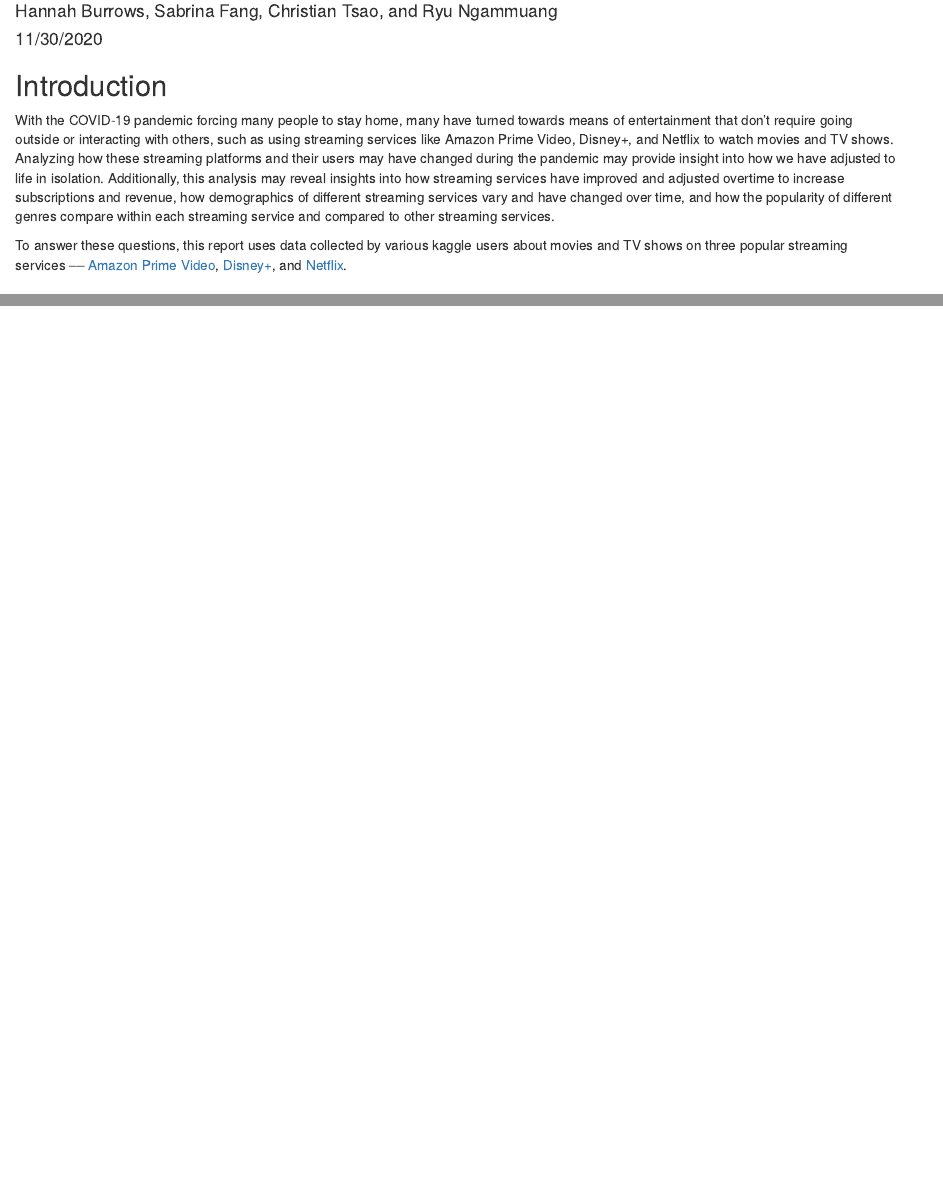
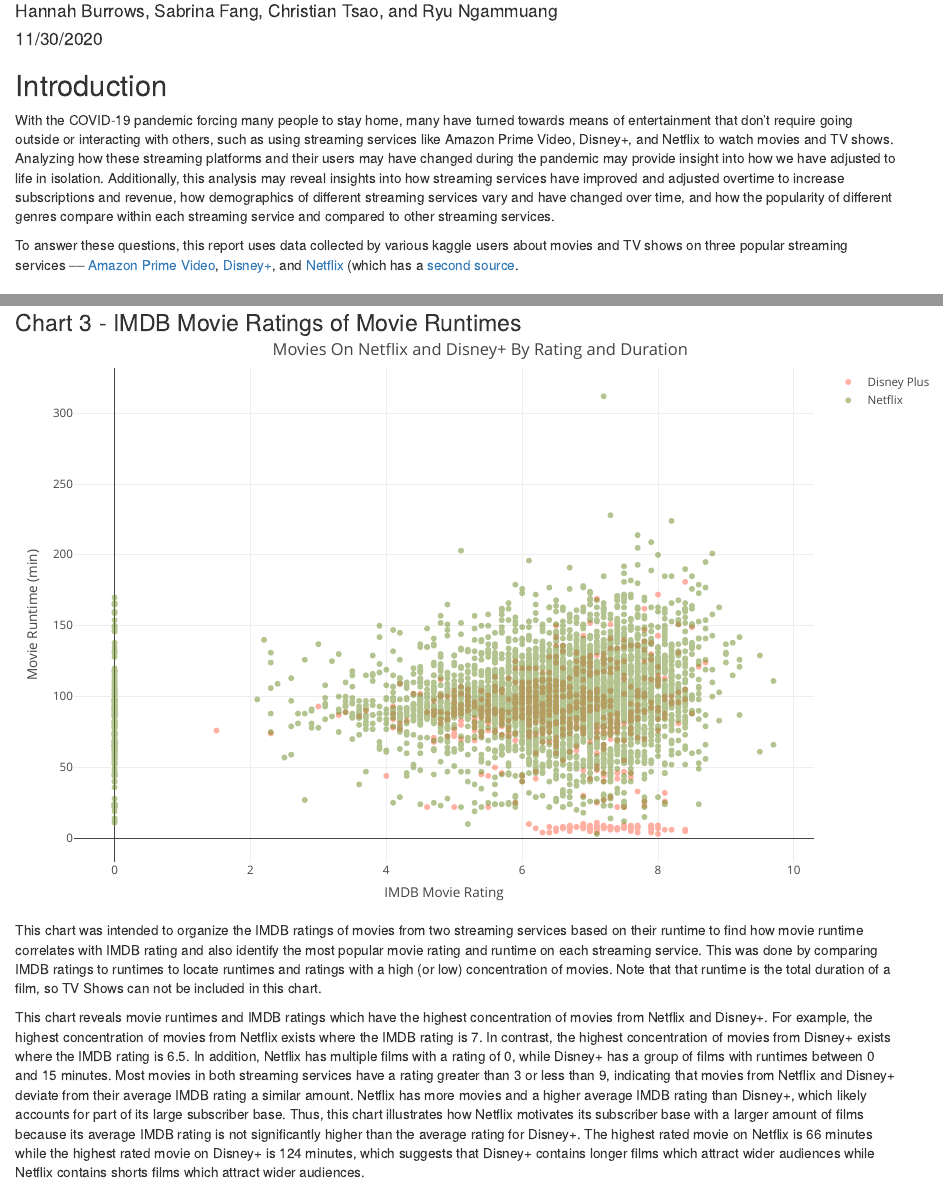
Before and after one commit to sfang13/info-201-final-project, an R Markdown document (index.Rmd): the page in a window 1100 px wide, from 110 px down, and a second part further down, joined at a grey line. Rendered offline with R 4.5, knitr and Pandoc, with nearby package versions; some code elsewhere in the file could not run offline.

Commit message:
completed sections for chart 2 and 3

````diff
--- a/index.Rmd
+++ b/index.Rmd
@@ -6,15 +6,25 @@
 ---
 
 
-```{r setup, include=FALSE}
+```{r setup, include=FALSE, warning=FALSE}
 
 source("scripts/chart_1.R")
 source("scripts/chart_2.R")
-#other sources go here
+source("scripts/chart_3.R")
+# other sources go here
 
-amazon_data <- read.csv("data/amazon_prime_tv_shows.csv", stringsAsFactors = FALSE)
-disney_data <- read.csv("data/disney_plus_shows.csv", stringsAsFactors = FALSE)
-netflix_data <- read.csv("data/netflix_movies_and_tv.csv", stringsAsFactors = FALSE)
+amazon_data <- read.csv("data/amazon_prime_tv_shows.csv",
+  stringsAsFactors = FALSE
+)
+disney_data <- read.csv("data/disney_plus_shows.csv",
+  stringsAsFactors = FALSE
+)
+netflix_data <- read.csv("data/netflix_movies_and_tv.csv",
+  stringsAsFactors = FALSE
+)
+netflix_2_data <- read.csv("data/netflix_movies_and_tv_imdb_ratings.csv",
+  stringsAsFactors = FALSE
+)
 
 knitr::opts_chunk$set(echo = TRUE)
 ```
@@ -36,7 +46,7 @@
 users about movies and TV shows on three popular streaming services –--
 [Amazon Prime Video](https://www.kaggle.com/nilimajauhari/amazon-prime-tv-shows),
 [Disney+](https://www.kaggle.com/unanimad/disney-plus-shows), and
-[Netflix](https://www.kaggle.com/shivamb/netflix-shows).
+[Netflix](https://www.kaggle.com/shivamb/netflix-shows) (which has a [second source](https://www.kaggle.com/sarahjeeeze/imdbfile).
 
 
 ## Summary
@@ -94,0 +110,8 @@
+### Chart 3 - IMDB Movie Ratings of Movie Runtimes
+```{r, echo=FALSE, warning=FALSE, message=FALSE, fig.dim=c(10, 6)}
+imdb_ratings_plot(disney_data, netflix_2_data)
+```
+
+This chart was intended to organize the IMDB ratings of movies from two streaming services based on their runtime to find how movie runtime correlates with IMDB rating and also identify the most popular movie rating and runtime on each streaming service. This was done by comparing IMDB ratings to runtimes to locate runtimes and ratings with a high (or low) concentration of movies. Note that that runtime is the total duration of a film, so TV Shows can not be included in this chart.
+
+This chart reveals movie runtimes and IMDB ratings which have the highest concentration of movies from Netflix and Disney+. For example, the highest concentration of movies from Netflix exists where the IMDB rating is 7. In contrast, the highest concentration of movies from Disney+ exists where the IMDB rating is 6.5. In addition, Netflix has multiple films with a rating of 0, while Disney+ has a group of films with runtimes between 0 and 15 minutes. Most movies in both streaming services have a rating greater than 3 or less than 9, indicating that movies from Netflix and Disney+ deviate from their average IMDB rating a similar amount. Netflix has more movies and a higher average IMDB rating than Disney+, which likely accounts for part of its large subscriber base. Thus, this chart illustrates how Netflix motivates its subscriber base with a larger amount of films because its average IMDB rating is not significantly higher than the average rating for Disney+. The highest rated movie on Netflix is 66 minutes while the highest rated movie on Disney+ is 124 minutes, which suggests that Disney+ contains longer films which attract wider audiences while Netflix contains shorts films which attract wider audiences.
--- a/scripts/chart_2.R
+++ b/scripts/chart_2.R
@@ -1,6 +1,7 @@
 # packages
 
 library("dplyr")
+library("plotly")
 library("ggplot2")
 library("stringr")
 
@@ -66,24 +67,26 @@
       )) %>%
     filter(!is.na(year))
   # line plot of ratings by year
-  ggplot(data = ratings_by_year, aes(
-    x = year,
-    y = num_rated,
-    group = mpa_rating
-  )) +
-    geom_line(aes(color = mpa_rating)) +
-    geom_point(aes(color = mpa_rating)) +
-    labs(
+  plot_ly(
+    data = ratings_by_year,
+    x = ~year,
+    y = ~num_rated,
+    name = ~mpa_rating,
+    type = "scatter",
+    mode = "lines+markers",
+    color = ~mpa_rating,
+    text = ~ paste(
+      "Release Year:", year, "<br># of Movies/Shows:",
+      num_rated
+    ),
+    colors = c("#5ab4ac", "coral", "maroon", "firebrick1", "olivedrab4")
+  ) %>%
+    layout(
       title = paste(
         "Content On Netflix, Amazon Prime, and Disney+",
         "By Age Demographic and Release Year"
       ),
-      x = "Release Year",
-      y = "# Of Movies/Shows (Content)",
-      color = "Rating"
-    ) +
-    scale_color_manual(
-      values = c("#5ab4ac", "coral", "maroon", "firebrick1", "olivedrab4")
-    ) +
-    theme(axis.text.x.bottom = element_text(size = 10))
+      xaxis = list(title = "Release Year"),
+      yaxis = list(title = "# Of Movies/Shows (Content)")
+    )
 }
--- a/scripts/chart_3.R
+++ b/scripts/chart_3.R
@@ -7,7 +7,8 @@
 # writing scatter plot function
 
 imdb_ratings_plot <- function(disney_data, netflix_2_data) {
-  rating_by_runtime <- disney_data %>% # organizing rating by run time for plot
+  # organizing rating by runtime for plot
+  rating_by_runtime <- disney_data %>%
     filter(
       type == "movie", imdb_rating != "", imdb_rating != "N/A",
       runtime != "N/A"
@@ -21,26 +22,25 @@
     )) %>%
     filter(!is.na(runtime), !is.na(imdb_rating)) %>%
     mutate(runtime = as.numeric(str_remove_all(runtime, " min")))
-  # organizing "Disney Plus" and "Netflix" for plot
-  rating_by_runtime_ordered <- rating_by_runtime %>%
-    filter(source == "Netflix") %>%
-    bind_rows(filter(rating_by_runtime, source == "Disney Plus"))
-  # line plot of ratings by run time
-  ggplot(data = rating_by_runtime_ordered) +
-    geom_point(aes(
-      x = imdb_rating,
-      y = runtime,
-      group = source,
-      color = source,
-      shape = source
-    )) +
-    labs(
+  # scatter plot of ratings by runtime
+  plot_ly(
+    data = rating_by_runtime,
+    x = ~imdb_rating,
+    y = ~runtime,
+    name = ~source,
+    type = "scatter",
+    mode = "markers",
+    color = ~source,
+    text = ~ paste(
+      "Rating:", imdb_rating, "<br>Runtime:",
+      runtime
+    ),
+    colors = c("tomato", "olivedrab4"),
+    opacity = 0.5
+  ) %>%
+    layout(
       title = "Movies On Netflix and Disney+ By Rating and Duration",
-      x = "IMDB Movie Rating",
-      y = "Movie Runtime",
-      color = "Streaming Platforms",
-      shape = "Streaming Platforms"
-    ) +
-    scale_color_manual(values = c("goldenrod1", "skyblue3")) +
-    theme(axis.text.x.bottom = element_text(size = 10))
+      xaxis = list(title = "IMDB Movie Rating"),
+      yaxis = list(title = "Movie Runtime (min)")
+    )
 }
````
Also changed, not shown: index.Rmd (9 more changed lines), 2 other files.
